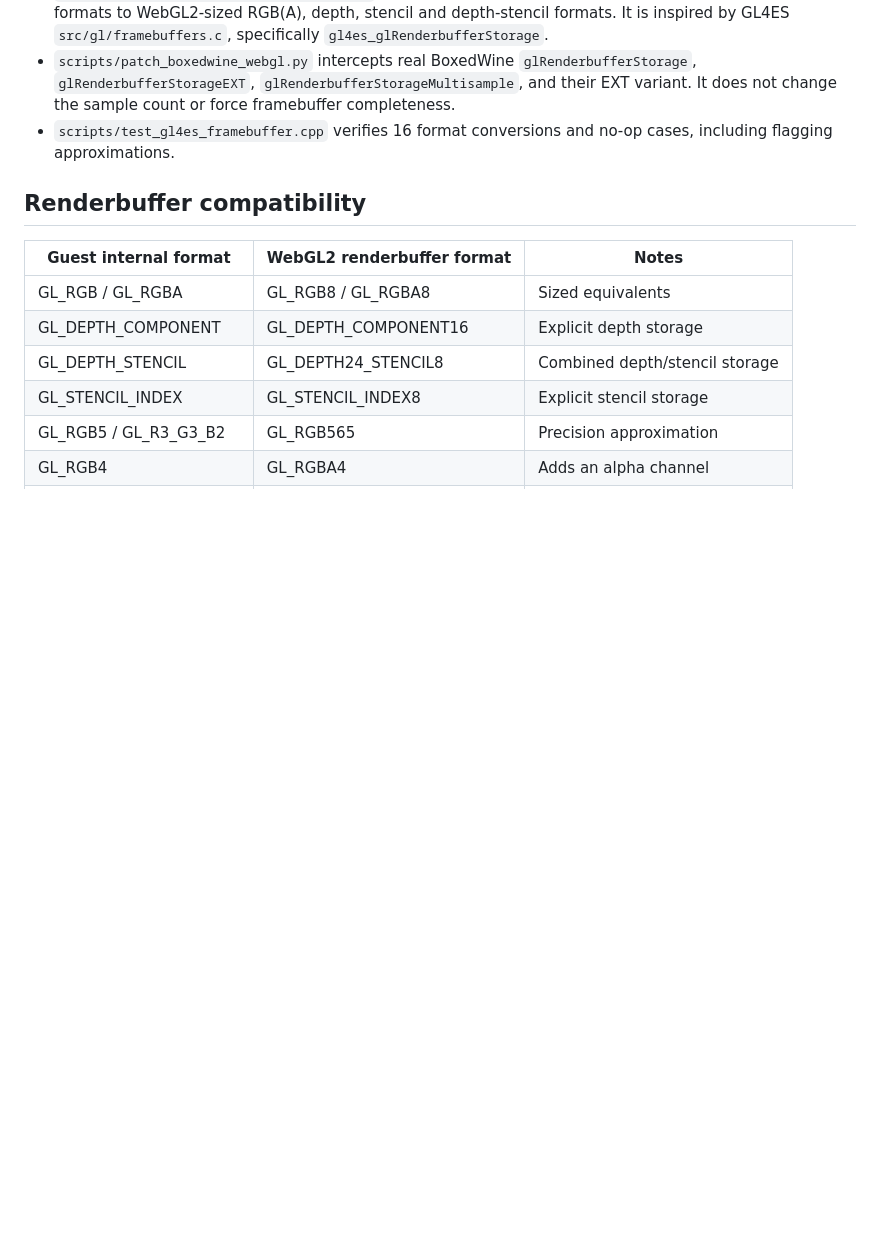
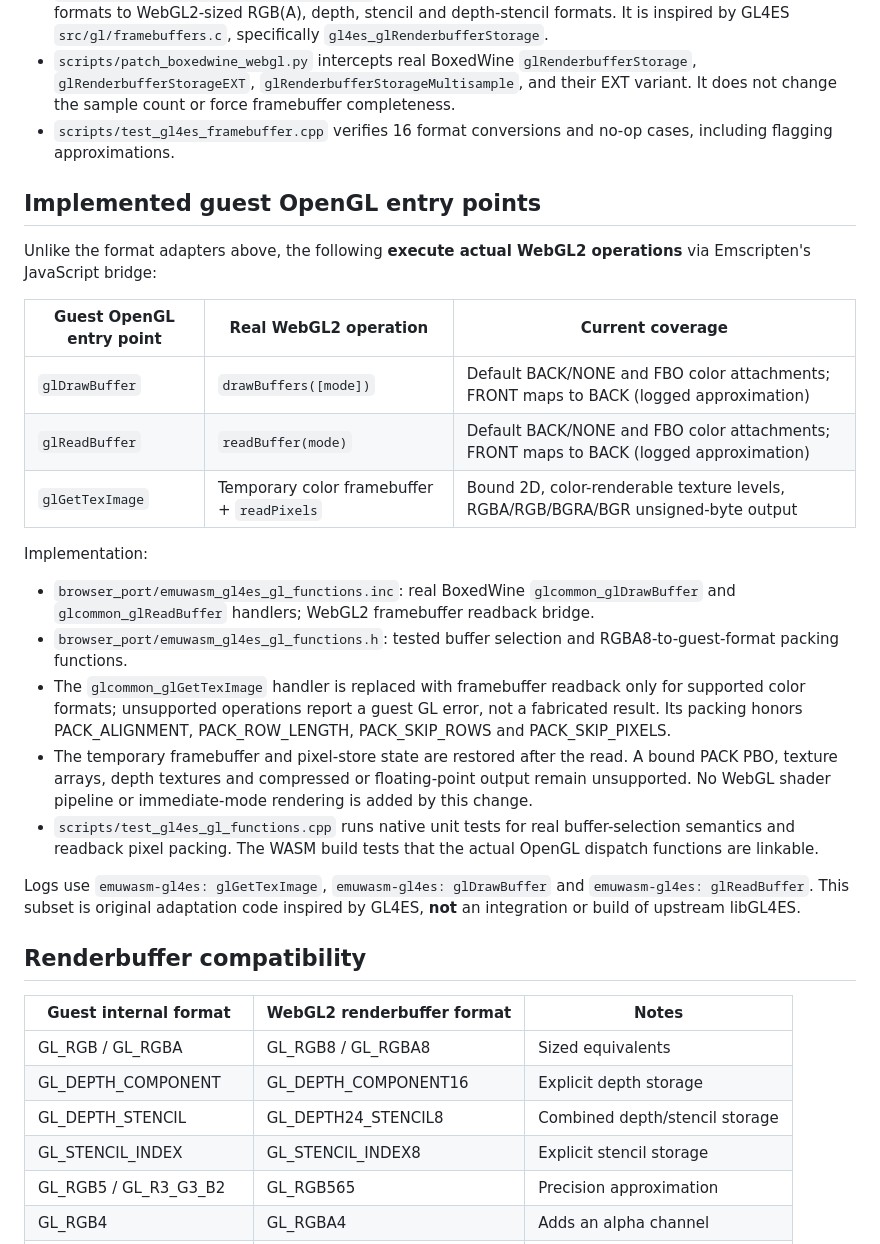
Before and after one commit to maxold1985/emuwasm, a Markdown page: docs/gl4es-integration.md, the part around the change. Rendered like a GitHub page; blank space fills up the shorter version.

Commit message:
docs(gl4es): document real dispatched GL implementations and tested limitations

```diff
--- a/docs/gl4es-integration.md
+++ b/docs/gl4es-integration.md
@@ -34,6 +34,40 @@ guest OpenGL functions and Emscripten remains responsible for WebGL2.
 - `scripts/test_gl4es_framebuffer.cpp` verifies 16 format conversions and
   no-op cases, including flagging approximations.
 
+## Implemented guest OpenGL entry points
+
+Unlike the format adapters above, the following **execute actual WebGL2
+operations** via Emscripten's JavaScript bridge:
+
+| Guest OpenGL entry point | Real WebGL2 operation | Current coverage |
+| --- | --- | --- |
+| `glDrawBuffer` | `drawBuffers([mode])` | Default BACK/NONE and FBO color attachments; FRONT maps to BACK (logged approximation) |
+| `glReadBuffer` | `readBuffer(mode)` | Default BACK/NONE and FBO color attachments; FRONT maps to BACK (logged approximation) |
+| `glGetTexImage` | Temporary color framebuffer + `readPixels` | Bound 2D, color-renderable texture levels, RGBA/RGB/BGRA/BGR unsigned-byte output |
+
+Implementation:
+- `browser_port/emuwasm_gl4es_gl_functions.inc`: real BoxedWine
+  `glcommon_glDrawBuffer` and `glcommon_glReadBuffer` handlers;
+  WebGL2 framebuffer readback bridge.
+- `browser_port/emuwasm_gl4es_gl_functions.h`: tested buffer selection
+  and RGBA8-to-guest-format packing functions.
+- The `glcommon_glGetTexImage` handler is replaced with framebuffer readback
+  only for supported color formats; unsupported operations report a guest GL
+  error, not a fabricated result. Its packing honors PACK_ALIGNMENT,
+  PACK_ROW_LENGTH, PACK_SKIP_ROWS and PACK_SKIP_PIXELS.
+- The temporary framebuffer and pixel-store state are restored after the
+  read. A bound PACK PBO, texture arrays, depth textures and compressed or
+  floating-point output remain unsupported. No WebGL shader pipeline or
+  immediate-mode rendering is added by this change.
+- `scripts/test_gl4es_gl_functions.cpp` runs native unit tests for real
+  buffer-selection semantics and readback pixel packing. The WASM build tests
+  that the actual OpenGL dispatch functions are linkable.
+
+Logs use `emuwasm-gl4es: glGetTexImage`,
+`emuwasm-gl4es: glDrawBuffer` and `emuwasm-gl4es: glReadBuffer`.
+This subset is original adaptation code inspired by GL4ES, **not** an
+integration or build of upstream libGL4ES.
+
 ## Renderbuffer compatibility
 
 | Guest internal format | WebGL2 renderbuffer format | Notes |
```
